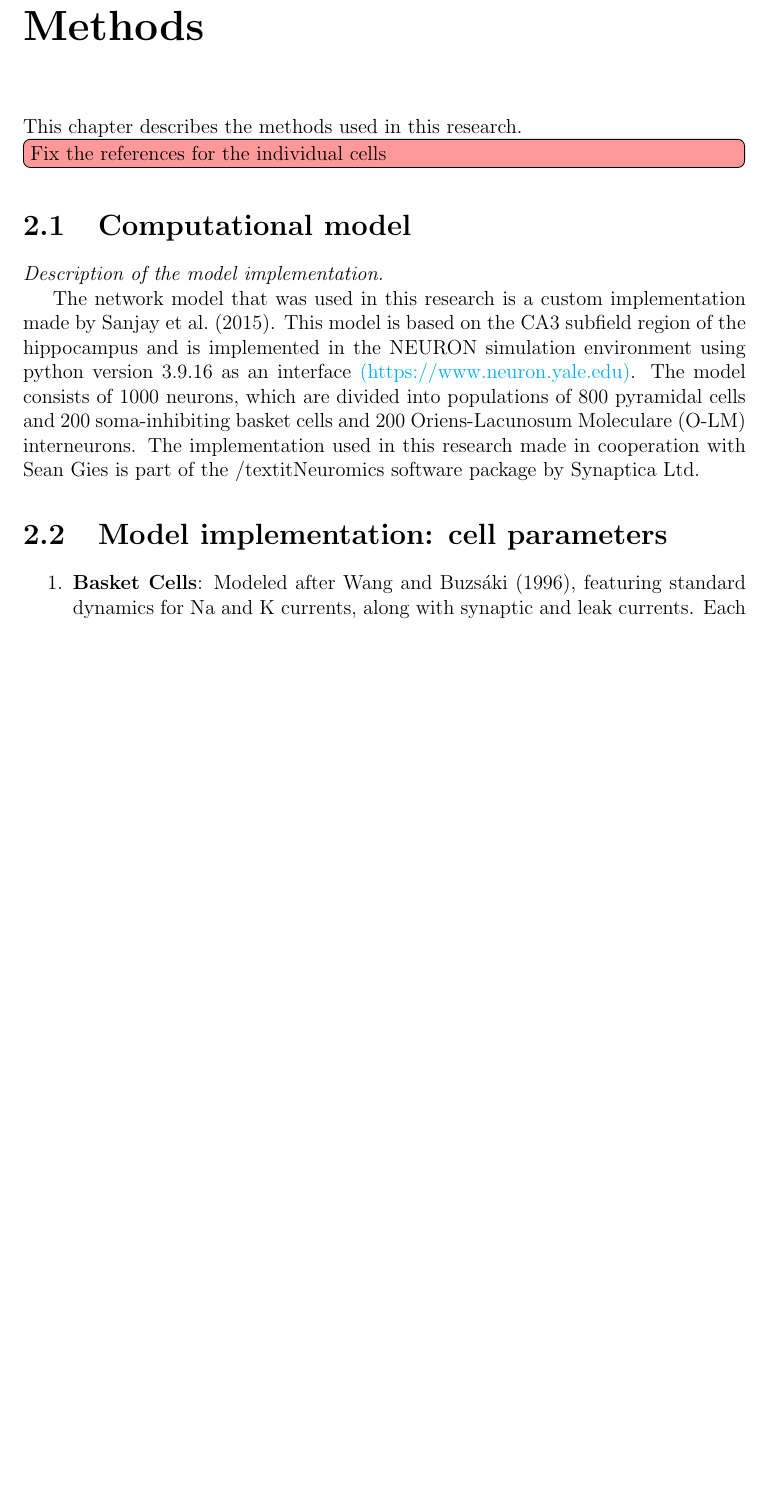
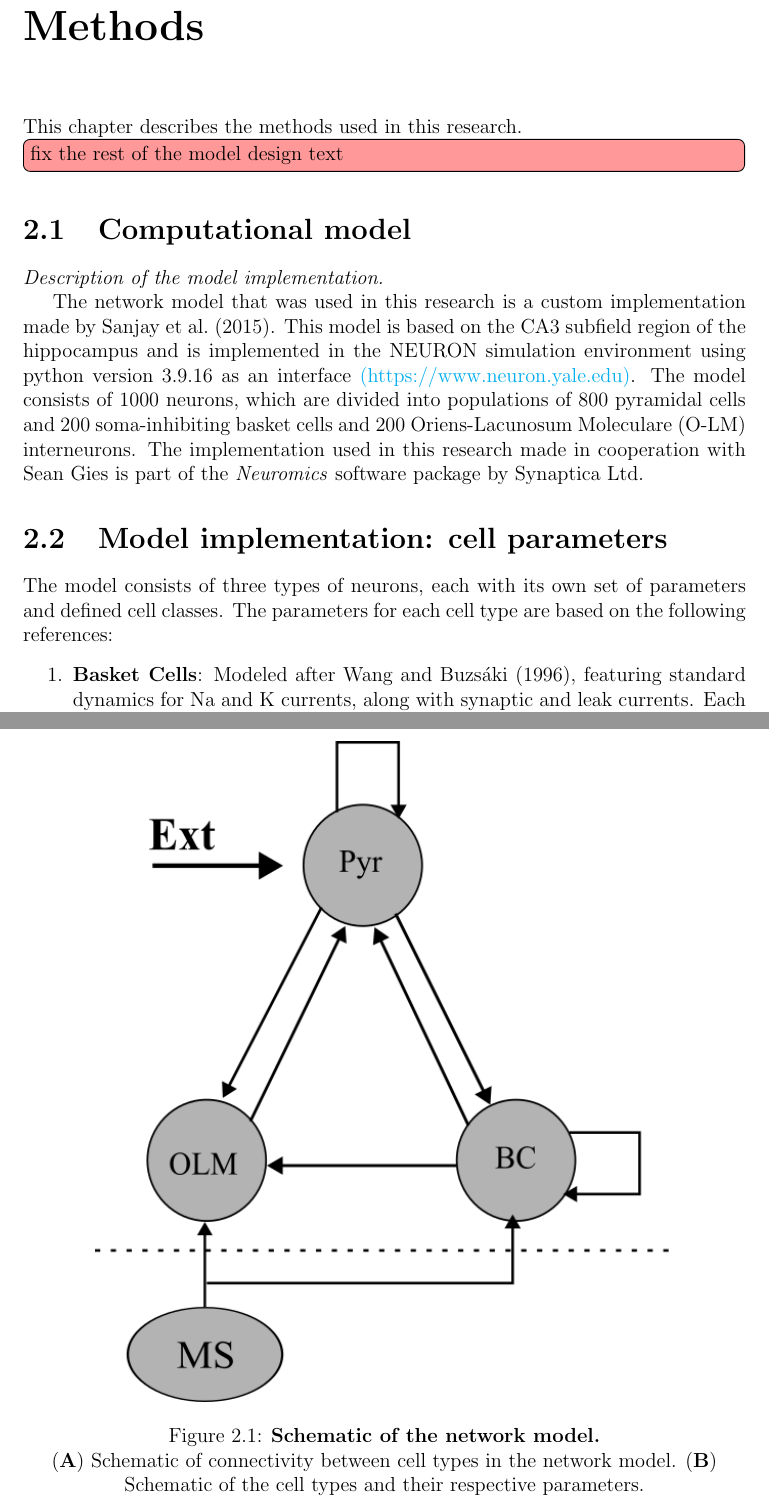
Before and after one commit to Marc-Mundo/Synaptica_Thesis, a LaTeX thesis (thesis_main.tex, which reads chapters/methods.tex): part of page 7 of 13 before the commit and two parts of pages 7 and 8 of 14 after it, the two joined at a grey line, cut so that both start at the same text, the shorter picture padded with empty space. Compiled offline with pdfLaTeX.

Commit message:
added figure, fixed a few references

```diff
--- a/chapters/methods.tex
+++ b/chapters/methods.tex
@@ -1,7 +1,7 @@
 \chapter{Methods}
 
 This chapter describes the methods used in this research.\todo[inline,
-    color=red!40]{Fix the references for the individual cells}
+    color=red!40]{fix the rest of the model design text}
 % New todo added here
 \section{Computational model}
 \textit{Description of the model implementation.}
@@ -14,12 +14,23 @@ simulation environment using python version 3.9.16 as an interface
 model consists of 1000 neurons, which are divided into populations of 800
 pyramidal cells and 200 soma-inhibiting basket cells and 200 Oriens-Lacunosum
 Moleculare (O-LM) interneurons. The implementation used in this research made
-in cooperation with Sean Gies is part of the /textit{Neuromics} software
+in cooperation with Sean Gies is part of the \textit{Neuromics} software
 package by Synaptica Ltd.
 
+\begin{figure}[htbp]
+    \centering
+    \includegraphics[width=0.8\textwidth]{model_design.png}
+    \caption{\textbf{Schematic of the network model.}}
+    (\textbf{A}) Schematic of connectivity between cell types in the network model.
+    (\textbf{B}) Schematic of the cell types and their respective parameters.
+\end{figure}
+
 \section{Model implementation: cell parameters}
+The model consists of three types of neurons, each with its own set of
+parameters and defined cell classes. The parameters for each cell type are
+based on the following references:
 \begin{enumerate}
-    \item \textbf{Basket Cells}: Modeled after Wang and Buzsáki (1996),
+    \item \textbf{Basket Cells}: Modeled after \textcite{wangGammaOscillationSynaptic1996},
           featuring standard dynamics for Na and K currents, along with synaptic and leak currents.
           Each cell is modeled as a single compartment and obeys the following current balance equation:
           \begin{equation}
```
Also changed, not shown: images/model_design.png (added), images/model_design.svg (added), chapters/methods.tex (9 more changed lines), 3 other files.
